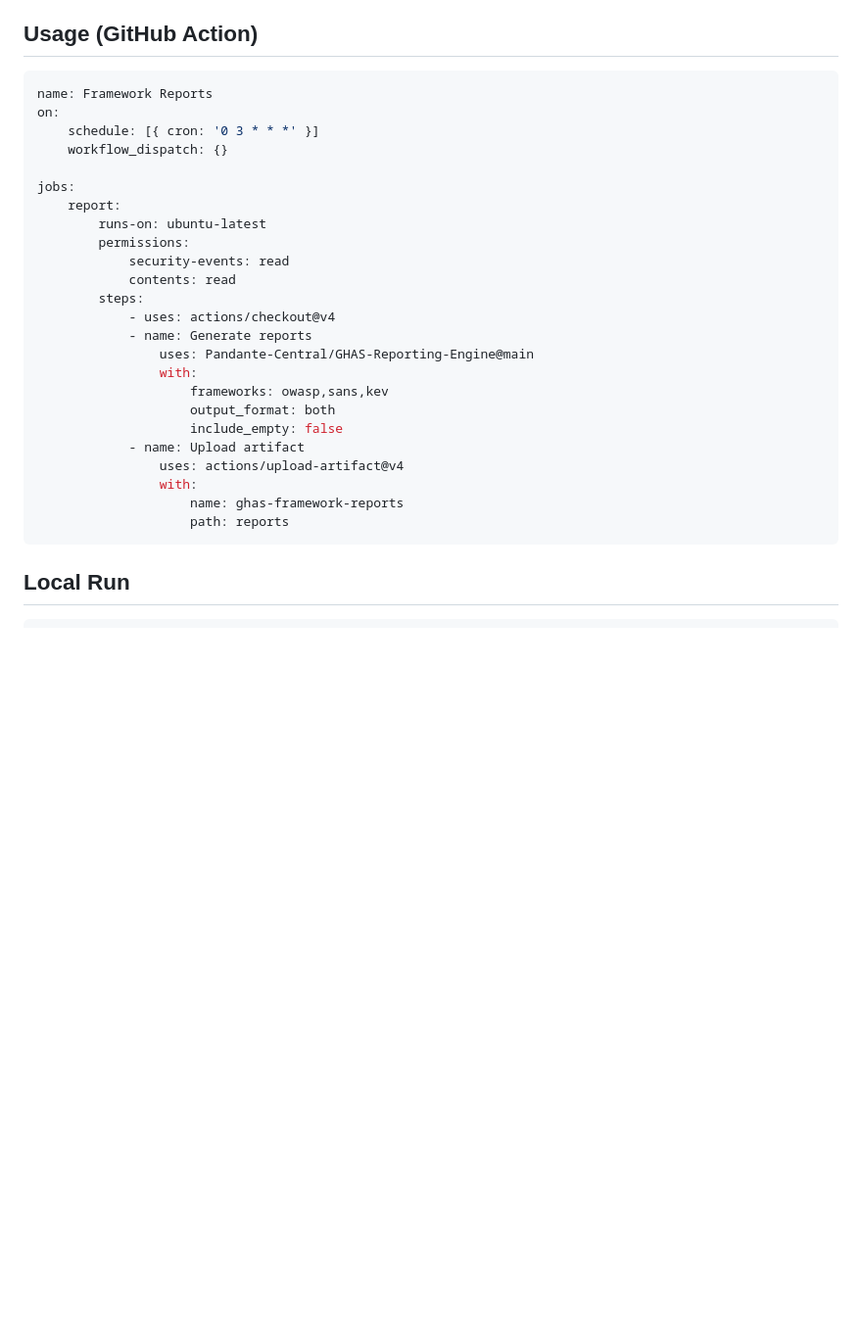
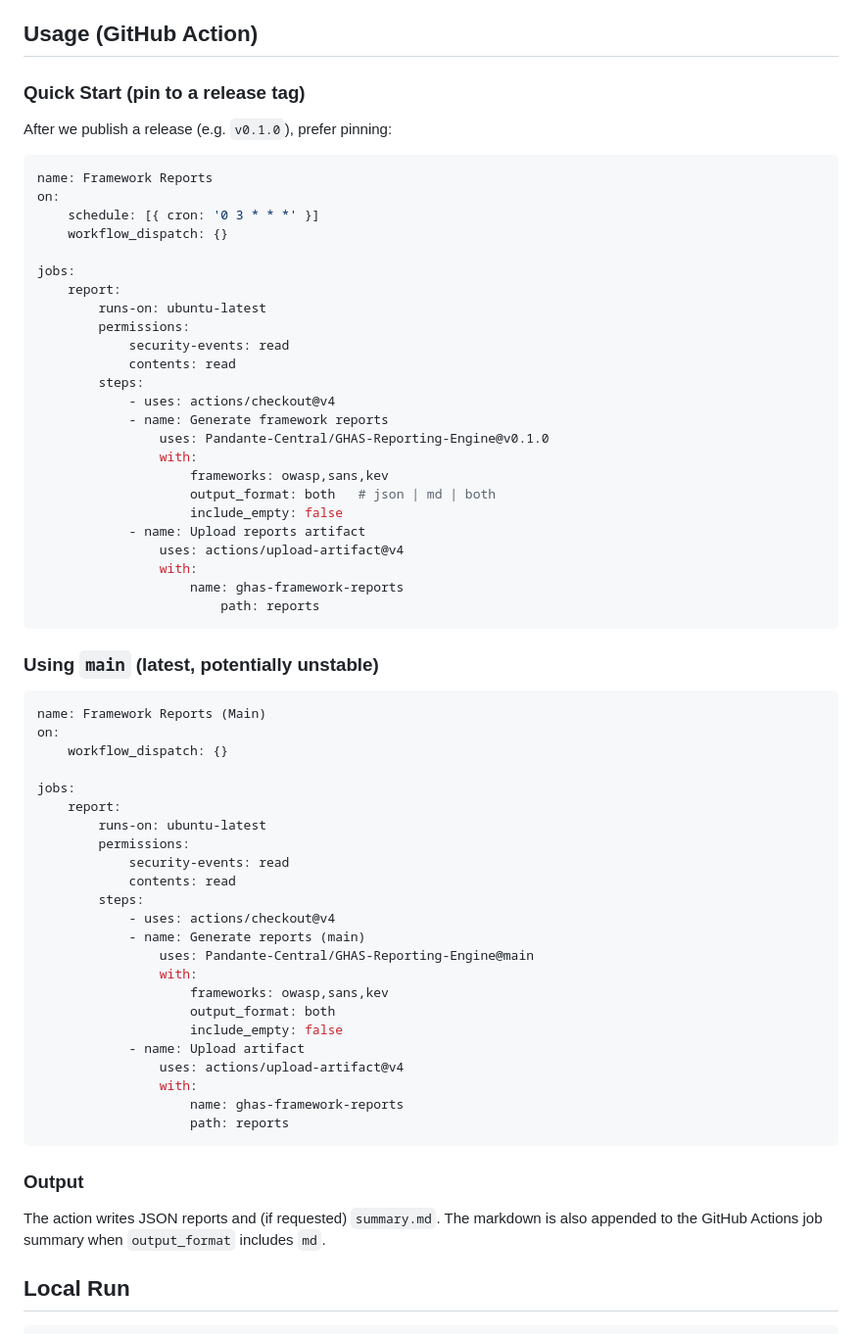
Before and after one commit to WritingPanda/ghas-reporting-engine-action, a Markdown page: README.md, the part around the change. Shown at 98% size. Drawn GitHub-style; blank space fills up the shorter version.

Commit message:
docs: update README with composite workflow examples

````diff
--- a/README.md
+++ b/README.md
@@ -13,6 +13,10 @@ Generate framework-aligned security reports (OWASP Top 10, SANS Top 25, MITRE KE
 
 ## Usage (GitHub Action)
 
+### Quick Start (pin to a release tag)
+
+After we publish a release (e.g. `v0.1.0`), prefer pinning:
+
 ```yaml
 name: Framework Reports
 on:
@@ -27,7 +31,35 @@ jobs:
 			contents: read
 		steps:
 			- uses: actions/checkout@v4
-			- name: Generate reports
+			- name: Generate framework reports
+				uses: Pandante-Central/GHAS-Reporting-Engine@v0.1.0
+				with:
+					frameworks: owasp,sans,kev
+					output_format: both   # json | md | both
+					include_empty: false
+			- name: Upload reports artifact
+				uses: actions/upload-artifact@v4
+				with:
+					name: ghas-framework-reports
+						path: reports
+```
+
+### Using `main` (latest, potentially unstable)
+
+```yaml
+name: Framework Reports (Main)
+on:
+	workflow_dispatch: {}
+
+jobs:
+	report:
+		runs-on: ubuntu-latest
+		permissions:
+			security-events: read
+			contents: read
+		steps:
+			- uses: actions/checkout@v4
+			- name: Generate reports (main)
 				uses: Pandante-Central/GHAS-Reporting-Engine@main
 				with:
 					frameworks: owasp,sans,kev
@@ -39,6 +71,9 @@ jobs:
 					name: ghas-framework-reports
 					path: reports
 ```
+
+### Output
+The action writes JSON reports and (if requested) `summary.md`. The markdown is also appended to the GitHub Actions job summary when `output_format` includes `md`.
 
 ## Local Run
 
````
